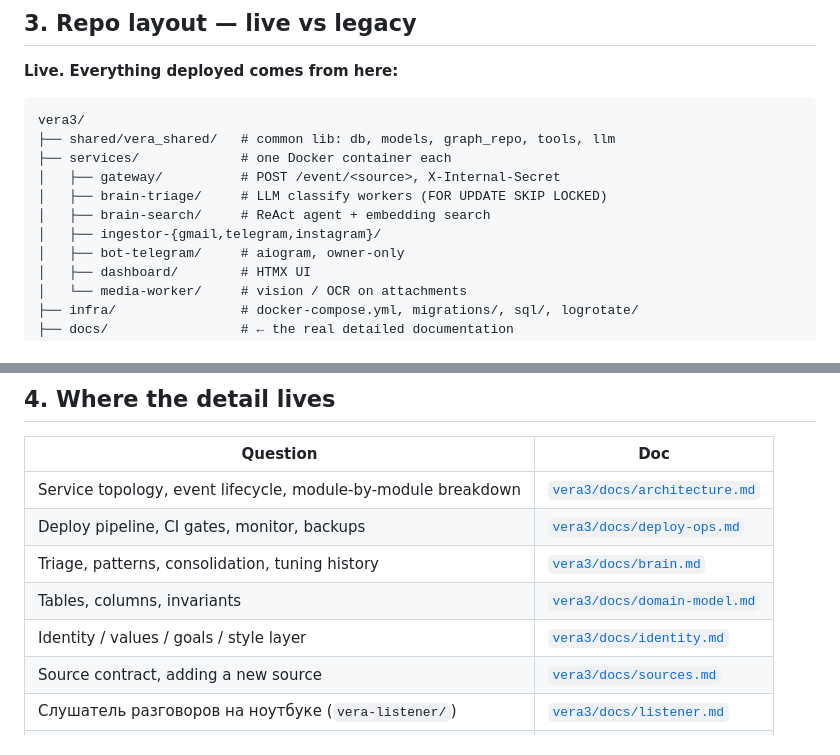
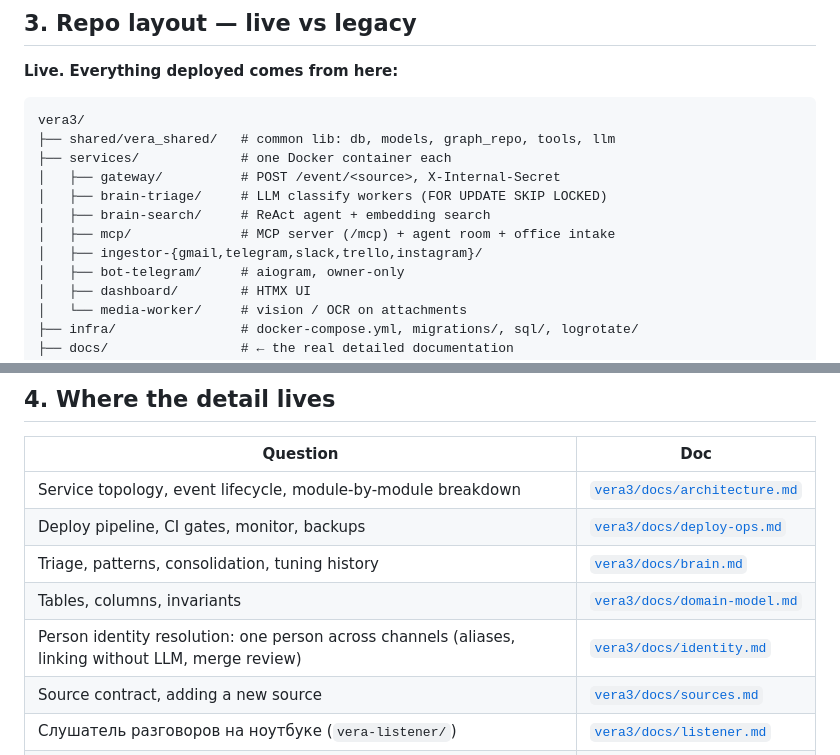
Before and after one commit to zapleoceo/muai, a Markdown page: VERA.md, 2 parts joined by grey strips. Drawn GitHub-style.

```diff
--- a/VERA.md
+++ b/VERA.md
@@ -72,7 +80,8 @@ vera3/
 │   ├── gateway/          # POST /event/<source>, X-Internal-Secret
 │   ├── brain-triage/     # LLM classify workers (FOR UPDATE SKIP LOCKED)
 │   ├── brain-search/     # ReAct agent + embedding search
-│   ├── ingestor-{gmail,telegram,instagram}/
+│   ├── mcp/              # MCP server (/mcp) + agent room + office intake
+│   ├── ingestor-{gmail,telegram,slack,trello,instagram}/
 │   ├── bot-telegram/     # aiogram, owner-only
 │   ├── dashboard/        # HTMX UI
 │   └── media-worker/     # vision / OCR on attachments
@@ -107,7 +116,7 @@ vera3/
 | Deploy pipeline, CI gates, monitor, backups | [`vera3/docs/deploy-ops.md`](vera3/docs/deploy-ops.md) |
 | Triage, patterns, consolidation, tuning history | [`vera3/docs/brain.md`](vera3/docs/brain.md) |
 | Tables, columns, invariants | [`vera3/docs/domain-model.md`](vera3/docs/domain-model.md) |
-| Identity / values / goals / style layer | [`vera3/docs/identity.md`](vera3/docs/identity.md) |
+| Person identity resolution: one person across channels (aliases, linking without LLM, merge review) | [`vera3/docs/identity.md`](vera3/docs/identity.md) |
 | Source contract, adding a new source | [`vera3/docs/sources.md`](vera3/docs/sources.md) |
 | Слушатель разговоров на ноутбуке (`vera-listener/`) | [`vera3/docs/listener.md`](vera3/docs/listener.md) |
 | LLM routing, token tiers, cost caps | [`vera3/docs/llm-broker.md`](vera3/docs/llm-broker.md) |
```
Also changed, not shown: other parts of VERA.md (+30 -17 lines), vera3/STATUS.md (+71 -43 lines), vera3/docs/architecture.md (+4 -3 lines).
